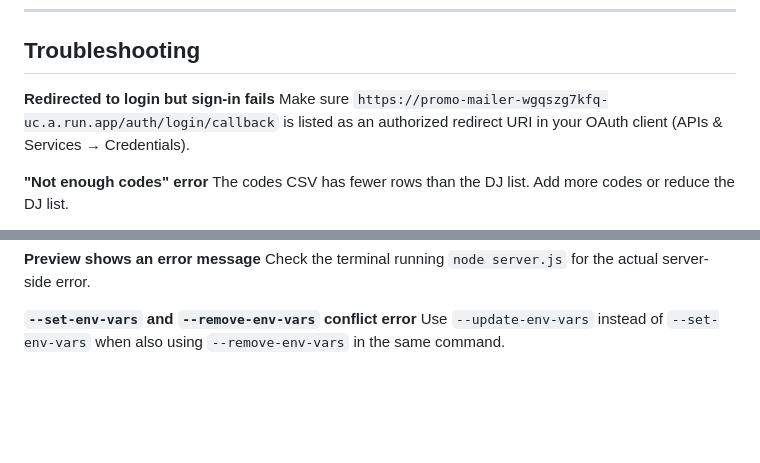
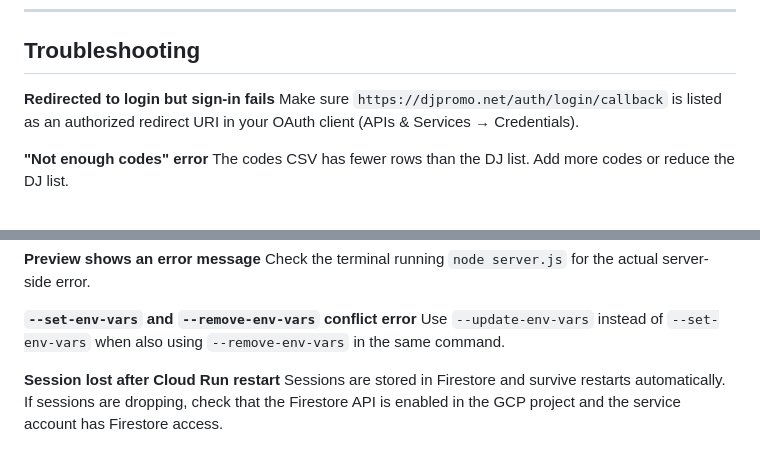
Before and after one commit to hannahzaydman/promo-mailer, a Markdown page: README.md, 2 parts joined by grey strips. Rendered like a GitHub page; blank space fills up the shorter version.

```diff
--- a/README.md
+++ b/README.md
@@ -260,7 +271,7 @@ The app supports up to **10 releases** in a single session. Each release needs i
 ## Troubleshooting
 
 **Redirected to login but sign-in fails**
-Make sure `https://promo-mailer-wgqszg7kfq-uc.a.run.app/auth/login/callback` is listed as an authorized redirect URI in your OAuth client (APIs & Services → Credentials).
+Make sure `https://djpromo.net/auth/login/callback` is listed as an authorized redirect URI in your OAuth client (APIs & Services → Credentials).
 
 **"Not enough codes" error**
 The codes CSV has fewer rows than the DJ list. Add more codes or reduce the DJ list.
@@ -288,3 +299,6 @@ Check the terminal running `node server.js` for the actual server-side error.
 
 **`--set-env-vars` and `--remove-env-vars` conflict error**
 Use `--update-env-vars` instead of `--set-env-vars` when also using `--remove-env-vars` in the same command.
+
+**Session lost after Cloud Run restart**
+Sessions are stored in Firestore and survive restarts automatically. If sessions are dropping, check that the Firestore API is enabled in the GCP project and the service account has Firestore access.
```
Also changed, not shown: other parts of README.md (+24 -13 lines).
